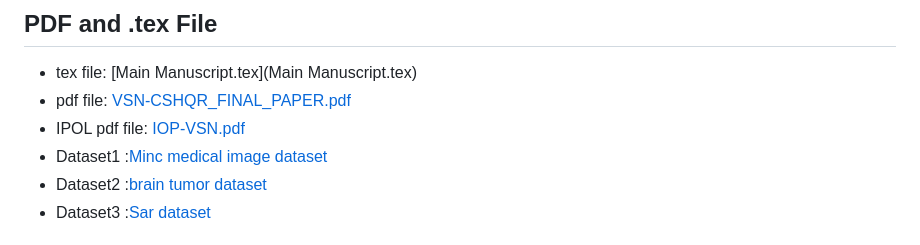
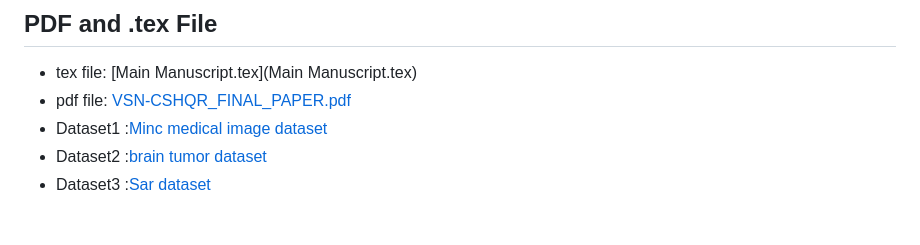
Before and after one commit to Vrushali-Nikam/Vrushali-Nikam-SAHQR, a Markdown page: README.md, the part around the change. Drawn GitHub-style.

```diff
--- a/README.md
+++ b/README.md
@@ -150,7 +150,6 @@ results = compare_all_methods(
 ## PDF and .tex File
 - tex file: [Main Manuscript.tex](Main Manuscript.tex)
 - pdf file: [VSN-CSHQR_FINAL_PAPER.pdf](VSN-CSHQR_FINAL_PAPER.pdf)
-- IPOL pdf file: [IOP-VSN.pdf](IOP-VSN.pdf)
 - Dataset1 :[Minc medical image dataset](https://nist.mni.mcgill.ca/bite-brain-images-of-tumors-for-evaluation-database/)
 - Dataset2 :[brain tumor dataset](https://figshare.com/articles/dataset/brain_tumor_dataset/1512427)
 - Dataset3 :[Sar dataset](https://www.iceye.com/lp/example-dataset-dwell-precise-rotterdam-netherlands)
```
